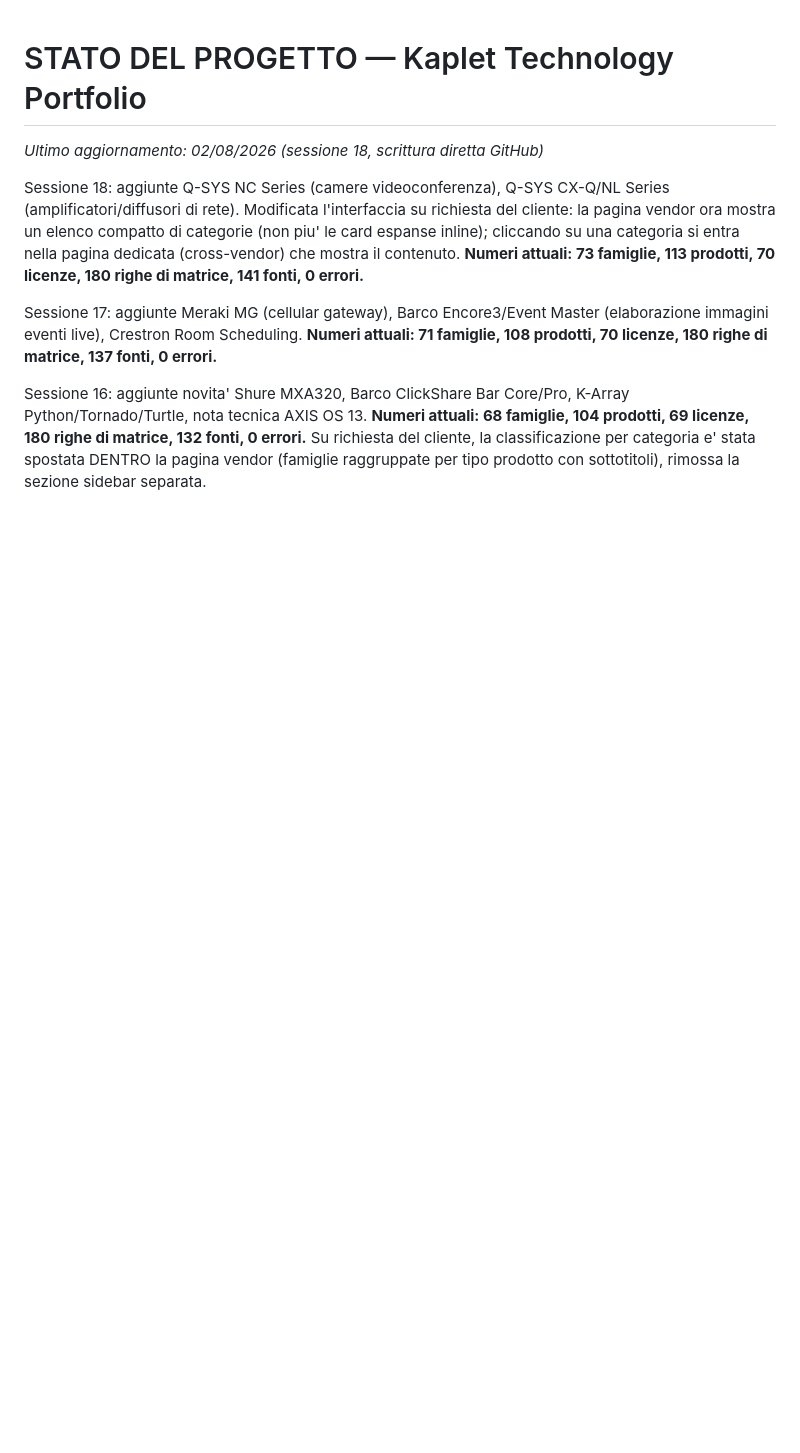
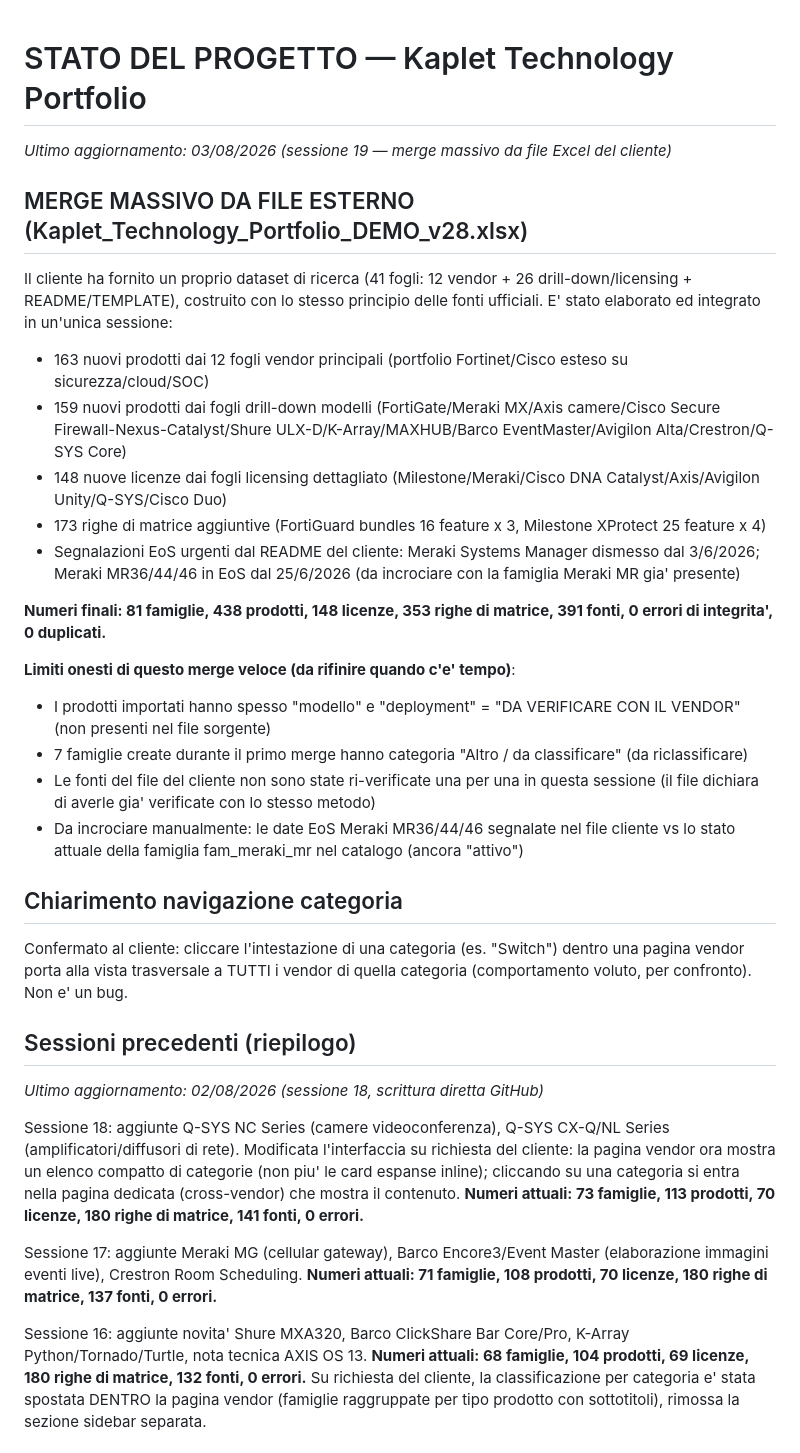
Before and after one commit to Fener86/K.Technology, a Markdown page: STATO_PROGETTO.md, the part around the change. Drawn GitHub-style; blank space fills up the shorter version.

Commit message:
docs: aggiorna stato progetto sessione 19 - merge massivo Excel cliente

```diff
--- a/STATO_PROGETTO.md
+++ b/STATO_PROGETTO.md
@@ -1,4 +1,31 @@
 # STATO DEL PROGETTO — Kaplet Technology Portfolio
+
+_Ultimo aggiornamento: 03/08/2026 (sessione 19 — merge massivo da file Excel del cliente)_
+
+## MERGE MASSIVO DA FILE ESTERNO (Kaplet_Technology_Portfolio_DEMO_v28.xlsx)
+
+Il cliente ha fornito un proprio dataset di ricerca (41 fogli: 12 vendor + 26 drill-down/licensing + README/TEMPLATE),
+costruito con lo stesso principio delle fonti ufficiali. E' stato elaborato ed integrato in un'unica sessione:
+- 163 nuovi prodotti dai 12 fogli vendor principali (portfolio Fortinet/Cisco esteso su sicurezza/cloud/SOC)
+- 159 nuovi prodotti dai fogli drill-down modelli (FortiGate/Meraki MX/Axis camere/Cisco Secure Firewall-Nexus-Catalyst/Shure ULX-D/K-Array/MAXHUB/Barco EventMaster/Avigilon Alta/Crestron/Q-SYS Core)
+- 148 nuove licenze dai fogli licensing dettagliato (Milestone/Meraki/Cisco DNA Catalyst/Axis/Avigilon Unity/Q-SYS/Cisco Duo)
+- 173 righe di matrice aggiuntive (FortiGuard bundles 16 feature x 3, Milestone XProtect 25 feature x 4)
+- Segnalazioni EoS urgenti dal README del cliente: Meraki Systems Manager dismesso dal 3/6/2026; Meraki MR36/44/46 in EoS dal 25/6/2026 (da incrociare con la famiglia Meraki MR gia' presente)
+
+**Numeri finali: 81 famiglie, 438 prodotti, 148 licenze, 353 righe di matrice, 391 fonti, 0 errori di integrita', 0 duplicati.**
+
+**Limiti onesti di questo merge veloce (da rifinire quando c'e' tempo)**:
+- I prodotti importati hanno spesso "modello" e "deployment" = "DA VERIFICARE CON IL VENDOR" (non presenti nel file sorgente)
+- 7 famiglie create durante il primo merge hanno categoria "Altro / da classificare" (da riclassificare)
+- Le fonti del file del cliente non sono state ri-verificate una per una in questa sessione (il file dichiara di averle gia' verificate con lo stesso metodo)
+- Da incrociare manualmente: le date EoS Meraki MR36/44/46 segnalate nel file cliente vs lo stato attuale della famiglia fam_meraki_mr nel catalogo (ancora "attivo")
+
+## Chiarimento navigazione categoria
+
+Confermato al cliente: cliccare l'intestazione di una categoria (es. "Switch") dentro una pagina vendor porta alla vista
+trasversale a TUTTI i vendor di quella categoria (comportamento voluto, per confronto). Non e' un bug.
+
+## Sessioni precedenti (riepilogo)
 
 _Ultimo aggiornamento: 02/08/2026 (sessione 18, scrittura diretta GitHub)_
 
```
